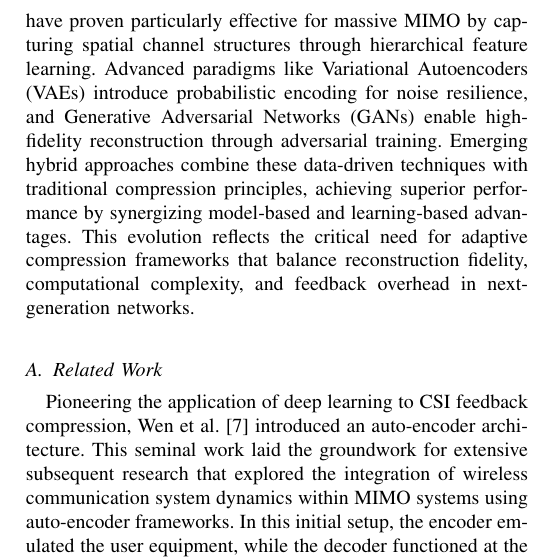
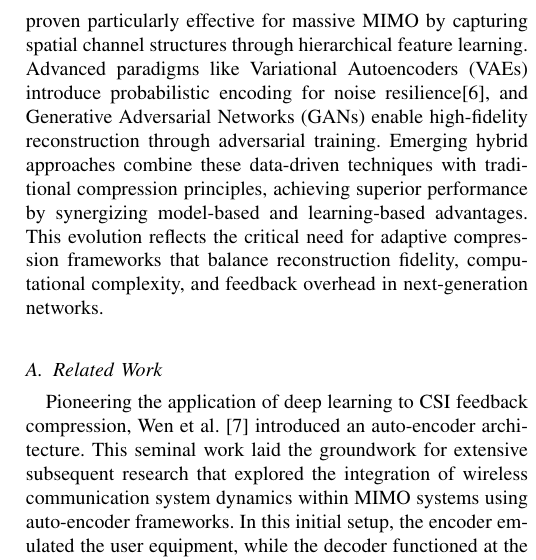
Before and after one commit to FardadAnsari/Paper-revision, a LaTeX paper (Revise-version.tex): part of one column of page 2 of 12, cut so that both start at the same text. Compiled offline with pdfLaTeX.

Commit message:
txs auto checkin

```diff
--- a/Revise-version.tex
+++ b/Revise-version.tex
@@ -80,7 +80,7 @@ In Massive MIMO systems, the feedback overhead escalates with the growing number
 
 Efficient compression of Channel State Information (CSI) feedback has become a fundamental challenge in MIMO-FDD systems, driving innovations across signal processing and machine learning domains. Traditional compression methods, including scalar and vector quantization \cite{vectorquantiz}, Principal Component Analysis (PCA) \cite{pca}, and codebook-based techniques \cite{compressivesensing}, have established foundational approaches. While these methods provide computationally efficient solutions, they inherently face the accuracy-efficiency trade-off: scalar and vector quantization achieve dimensionality reduction through predefined level mapping, PCA preserves dominant orthogonal components, and standardized codebook methods (e.g., LTE) employ discrete codeword selection. However, such approaches often fail to adapt to the nonlinear, high-dimensional characteristics of modern wireless channels.
 
-The limitations of conventional methods have spurred the adoption of deep learning architectures for CSI compression. Autoencoders now provide end-to-end learned representations through nonlinear latent space embedding, while recurrent neural networks (RNNs) explicitly model temporal channel correlations. Convolutional neural networks (CNNs) have proven particularly effective for massive MIMO by capturing spatial channel structures through hierarchical feature learning. Advanced paradigms like Variational Autoencoders (VAEs) introduce probabilistic encoding for noise resilience, and Generative Adversarial Networks (GANs) enable high-fidelity reconstruction through adversarial training. Emerging hybrid approaches combine these data-driven techniques with traditional compression principles, achieving superior performance by synergizing model-based and learning-based advantages. This evolution reflects the critical need for adaptive compression frameworks that balance reconstruction fidelity, computational complexity, and feedback overhead in next-generation networks.
+The limitations of conventional methods have spurred the adoption of deep learning architectures for CSI compression. Autoencoders now provide end-to-end learned representations through nonlinear latent space embedding, while recurrent neural networks (RNNs) explicitly model temporal channel correlations. Convolutional neural networks (CNNs) have proven particularly effective for massive MIMO by capturing spatial channel structures through hierarchical feature learning. Advanced paradigms like Variational Autoencoders (VAEs) introduce probabilistic encoding for noise resilience\cite{DBLP:journals/corr/abs-2011-04178}, and Generative Adversarial Networks (GANs) enable high-fidelity reconstruction through adversarial training. Emerging hybrid approaches combine these data-driven techniques with traditional compression principles, achieving superior performance by synergizing model-based and learning-based advantages. This evolution reflects the critical need for adaptive compression frameworks that balance reconstruction fidelity, computational complexity, and feedback overhead in next-generation networks.
 
 
 \subsection{Related Work}
```
